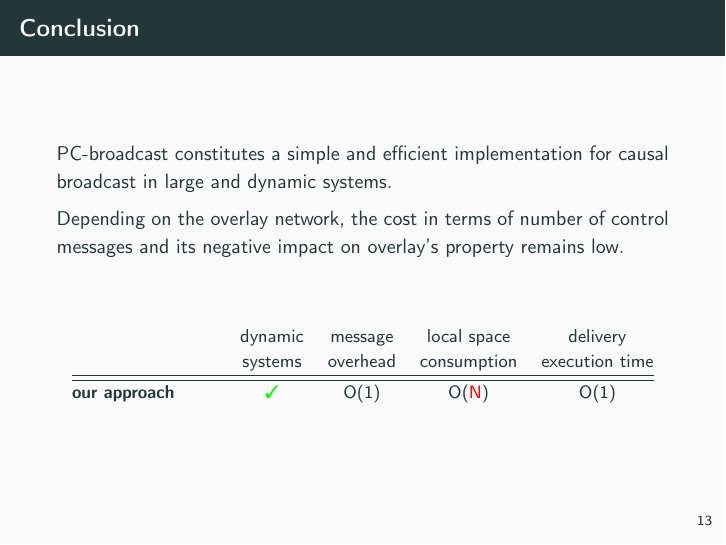
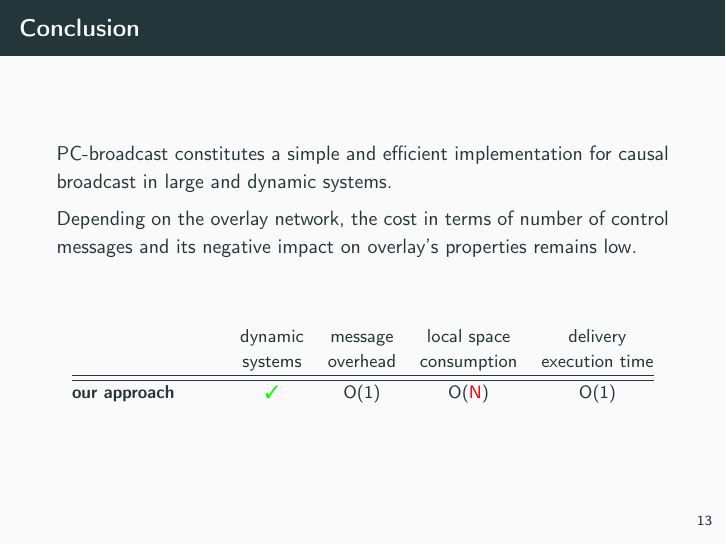
Before and after one commit to parchemins/slides-pcbroadcast-tex, LaTeX slides (slides.tex): page 15 of 17. Compiled offline with pdfLaTeX.

Commit message:
small fix

```diff
--- a/slides.tex
+++ b/slides.tex
@@ -471,7 +471,7 @@
   in large and dynamic systems.
 
   Depending on the overlay network, the cost in terms of number of control
-  messages and its negative impact on overlay's property remains low.
+  messages and its negative impact on overlay's properties remains low.
 
   \vspace{2em}
 
```
